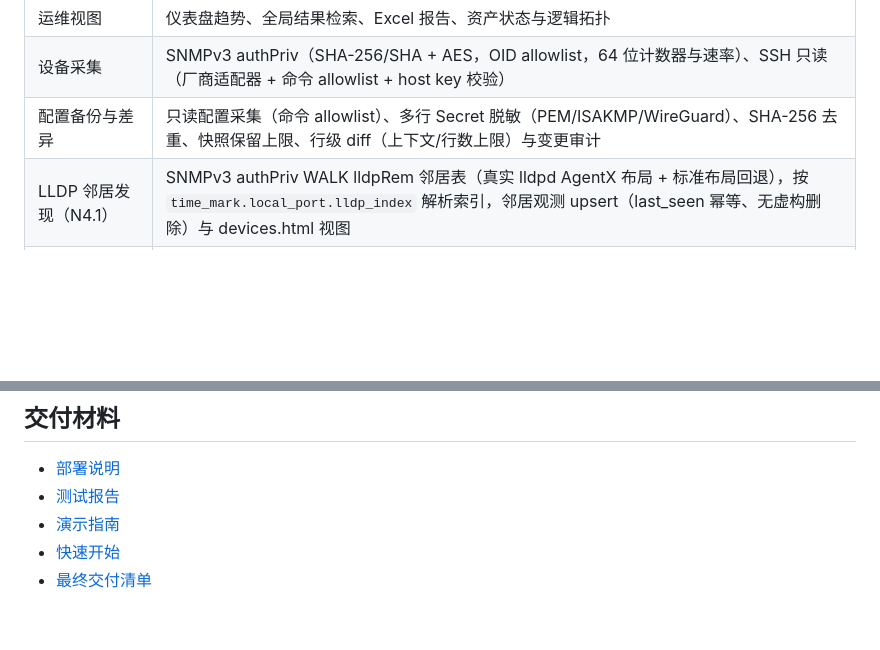
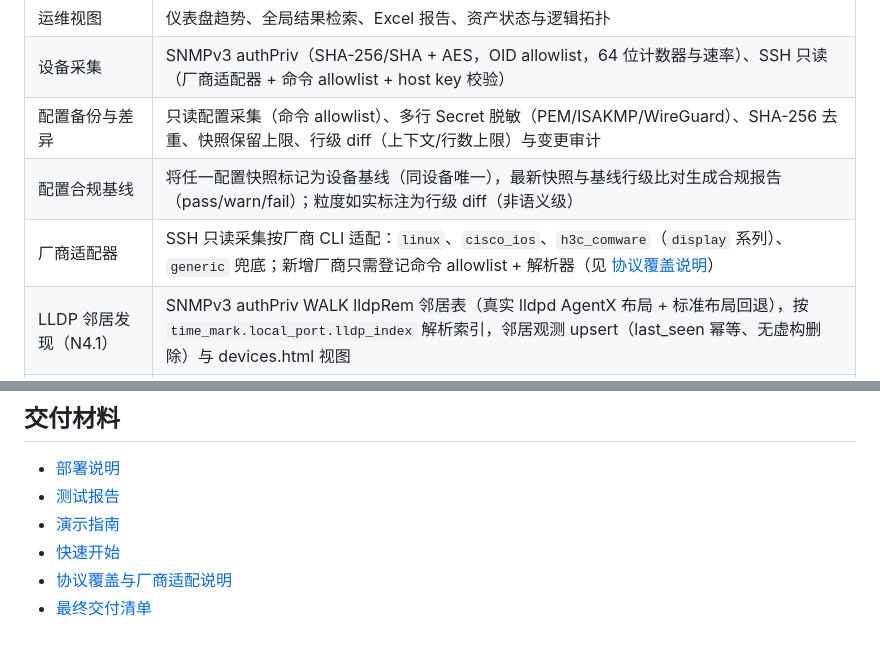
Before and after one commit to guiyi-labs/netcheck-platform, a Markdown page: README.md, 2 parts joined by grey strips. Drawn GitHub-style; blank space fills up the shorter version.

```diff
--- a/README.md
+++ b/README.md
@@ -34,6 +34,8 @@ NetCheck 将网络运维中的“资产在哪里、哪里异常、异常依据
 | 运维视图 | 仪表盘趋势、全局结果检索、Excel 报告、资产状态与逻辑拓扑 |
 | 设备采集 | SNMPv3 authPriv（SHA-256/SHA + AES，OID allowlist，64 位计数器与速率）、SSH 只读（厂商适配器 + 命令 allowlist + host key 校验） |
 | 配置备份与差异 | 只读配置采集（命令 allowlist）、多行 Secret 脱敏（PEM/ISAKMP/WireGuard）、SHA-256 去重、快照保留上限、行级 diff（上下文/行数上限）与变更审计 |
+| 配置合规基线 | 将任一配置快照标记为设备基线（同设备唯一），最新快照与基线行级比对生成合规报告（pass/warn/fail）；粒度如实标注为行级 diff（非语义级） |
+| 厂商适配器 | SSH 只读采集按厂商 CLI 适配：`linux`、`cisco_ios`、`h3c_comware`（`display` 系列）、`generic` 兜底；新增厂商只需登记命令 allowlist + 解析器（见 [协议覆盖说明](docs/protocol-coverage.md)） |
 | LLDP 邻居发现（N4.1） | SNMPv3 authPriv WALK lldpRem 邻居表（真实 lldpd AgentX 布局 + 标准布局回退），按 `time_mark.local_port.lldp_index` 解析索引，邻居观测 upsert（last_seen 幂等、无虚构删除）与 devices.html 视图 |
 | 可复现演示 | Compose 内置正常、HTTP 500、慢响应和 DNS 可解析的演示目标服务 |
 
@@ -128,4 +130,5 @@ pytest -q
 - [测试报告](docs/final-delivery/test-report.md)
 - [演示指南](docs/operations/demo-guide.md)
 - [快速开始](docs/operations/quickstart.md)
+- [协议覆盖与厂商适配说明](docs/protocol-coverage.md)
 - [最终交付清单](docs/final-delivery/delivery-checklist.md)
```
Also changed, not shown: CHANGELOG.md (+12 -0 lines), docs/protocol-coverage.md (added, +78 -0 lines).
